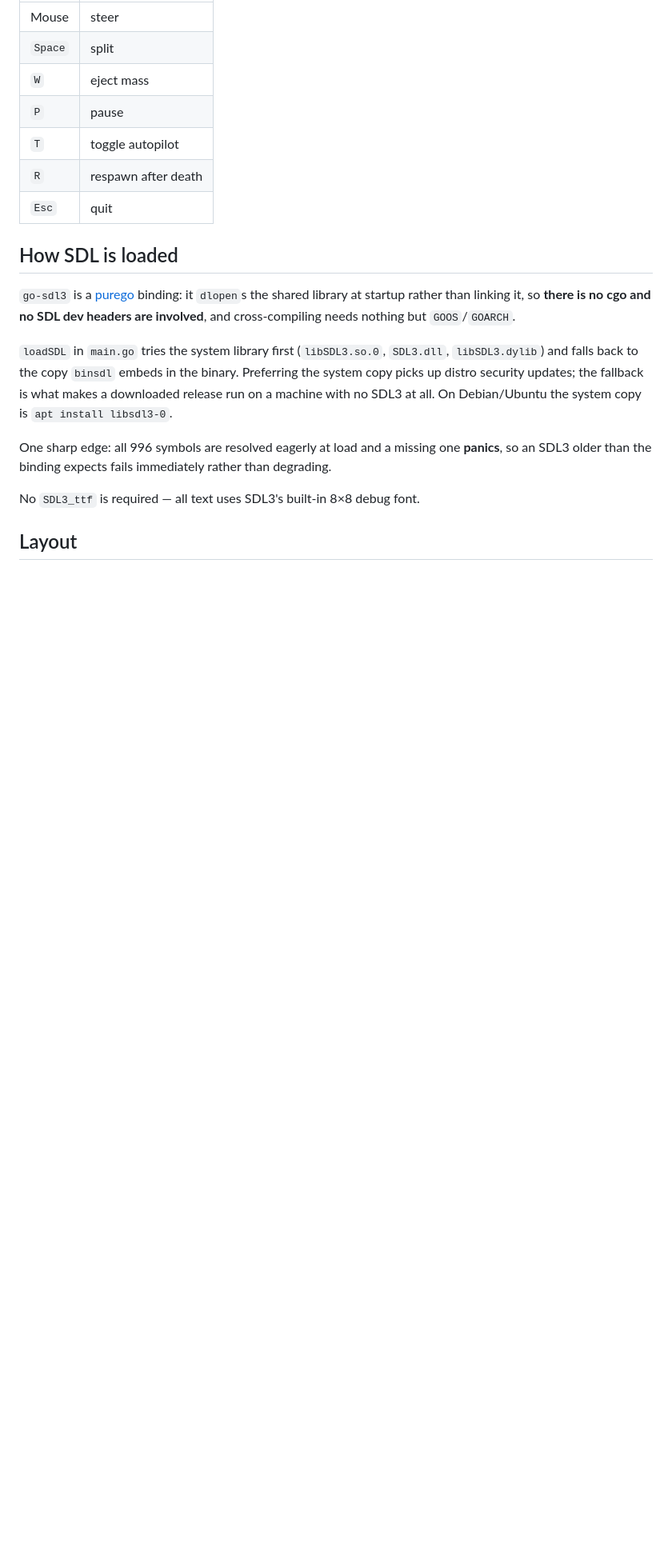
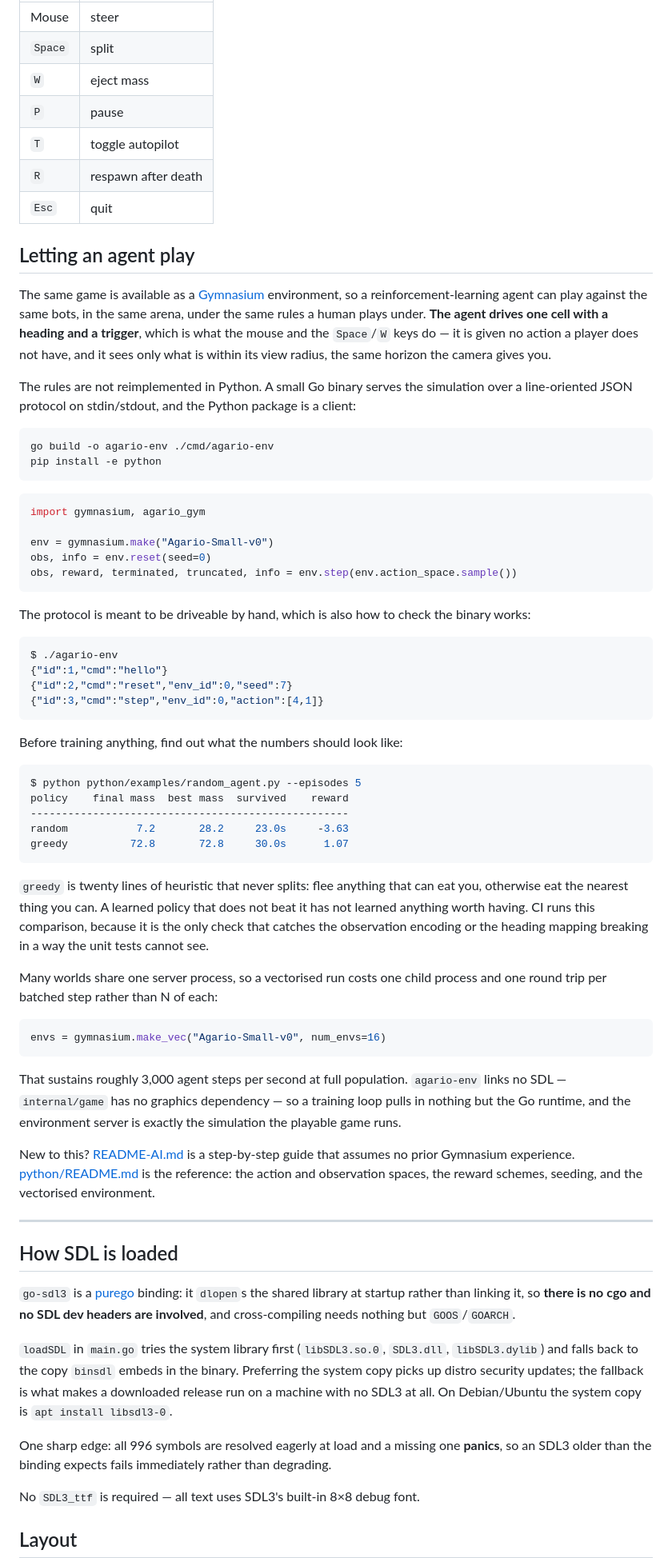
Before and after one commit to chrplr/agario, a Markdown page: README.md, the part around one of its changes. Shown at 80% size. Drawn GitHub-style; blank space fills up the shorter version.

Commit message:
README: add a section on letting an agent play
Mirrors Rush-Hour's: what the environment is, the install pair, a Python
snippet, the hand-driveable protocol, and pointers to the tutorial and the
reference.

Leads with the baseline table rather than the API, because the number that
matters before training anything is what greedy and random already achieve.

Every command and snippet in the section was run as written.

Co-Authored-By: Claude Opus 5 <noreply@anthropic.com>
Claude-Session: https://claude.ai/code/session_01LUhFp3A5Vg6d7Hc88uAhHJ

````diff
--- a/README.md
+++ b/README.md
@@ -143,6 +144,75 @@ agario -version        # print version and platform
 | `R` | respawn after death |
 | `Esc` | quit |
 
+## Letting an agent play
+
+The same game is available as a [Gymnasium](https://gymnasium.farama.org/) environment, so
+a reinforcement-learning agent can play against the same bots, in the same arena, under
+the same rules a human plays under. **The agent drives one cell with a heading and a
+trigger**, which is what the mouse and the `Space`/`W` keys do — it is given no action a
+player does not have, and it sees only what is within its view radius, the same horizon
+the camera gives you.
+
+The rules are not reimplemented in Python. A small Go binary serves the simulation over a
+line-oriented JSON protocol on stdin/stdout, and the Python package is a client:
+
+```sh
+go build -o agario-env ./cmd/agario-env
+pip install -e python
+```
+
+```python
+import gymnasium, agario_gym
+
+env = gymnasium.make("Agario-Small-v0")
+obs, info = env.reset(seed=0)
+obs, reward, terminated, truncated, info = env.step(env.action_space.sample())
+```
+
+The protocol is meant to be driveable by hand, which is also how to check the binary
+works:
+
+```console
+$ ./agario-env
+{"id":1,"cmd":"hello"}
+{"id":2,"cmd":"reset","env_id":0,"seed":7}
+{"id":3,"cmd":"step","env_id":0,"action":[4,1]}
+```
+
+Before training anything, find out what the numbers should look like:
+
+```console
+$ python python/examples/random_agent.py --episodes 5
+policy    final mass  best mass  survived    reward
+---------------------------------------------------
+random           7.2       28.2     23.0s     -3.63
+greedy          72.8       72.8     30.0s      1.07
+```
+
+`greedy` is twenty lines of heuristic that never splits: flee anything that can eat you,
+otherwise eat the nearest thing you can. A learned policy that does not beat it has not
+learned anything worth having. CI runs this comparison, because it is the only check that
+catches the observation encoding or the heading mapping breaking in a way the unit tests
+cannot see.
+
+Many worlds share one server process, so a vectorised run costs one child process and one
+round trip per batched step rather than N of each:
+
+```python
+envs = gymnasium.make_vec("Agario-Small-v0", num_envs=16)
+```
+
+That sustains roughly 3,000 agent steps per second at full population. `agario-env` links
+no SDL — `internal/game` has no graphics dependency — so a training loop pulls in nothing
+but the Go runtime, and the environment server is exactly the simulation the playable game
+runs.
+
+New to this? [README-AI.md](README-AI.md) is a step-by-step guide that assumes no prior
+Gymnasium experience. [python/README.md](python/README.md) is the reference: the action
+and observation spaces, the reward schemes, seeding, and the vectorised environment.
+
+---
+
 ## How SDL is loaded
 
 `go-sdl3` is a [purego](https://github.com/ebitengine/purego) binding: it `dlopen`s the
````
Also changed, not shown: other parts of README.md (+2 -1 lines).
